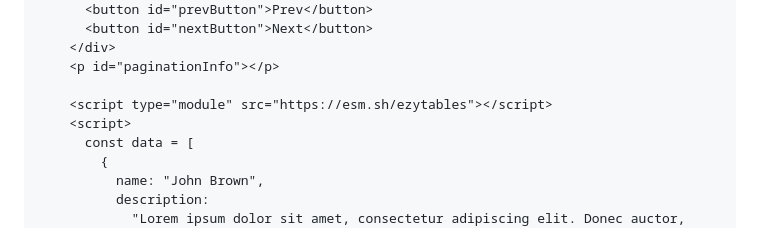
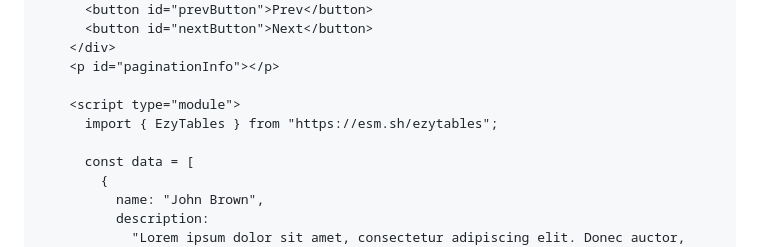
Before and after one commit to RA9/easytables, a Markdown page: README.md, the part around the change. GitHub-like rendering.

```diff
--- a/README.md
+++ b/README.md
@@ -99,8 +99,9 @@ Here's a basic example of how to create a data table with EzyTables:
     </div>
     <p id="paginationInfo"></p>
 
-    <script type="module" src="https://esm.sh/ezytables"></script>
-    <script>
+    <script type="module">
+      import { EzyTables } from "https://esm.sh/ezytables";
+
       const data = [
         {
           name: "John Brown",
```
